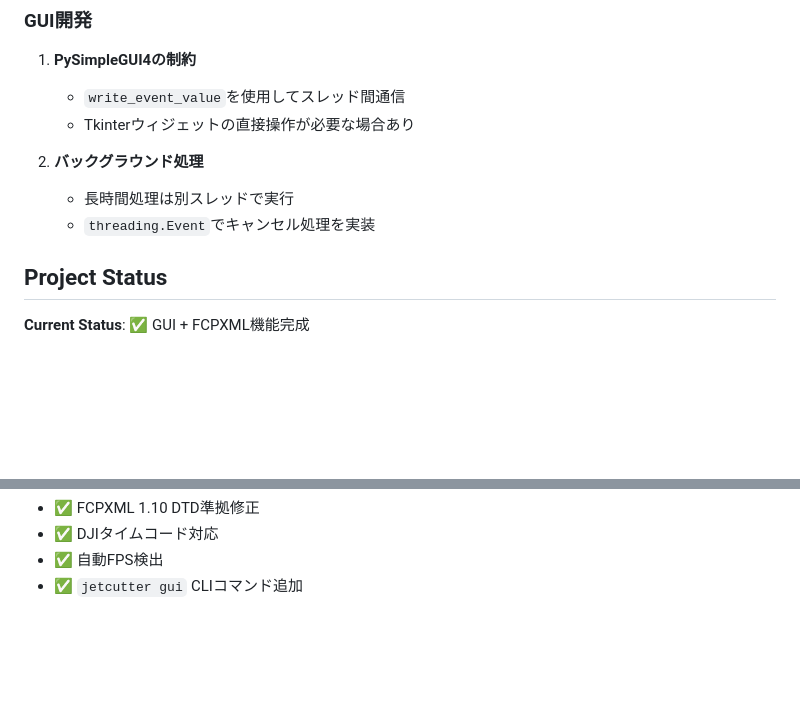
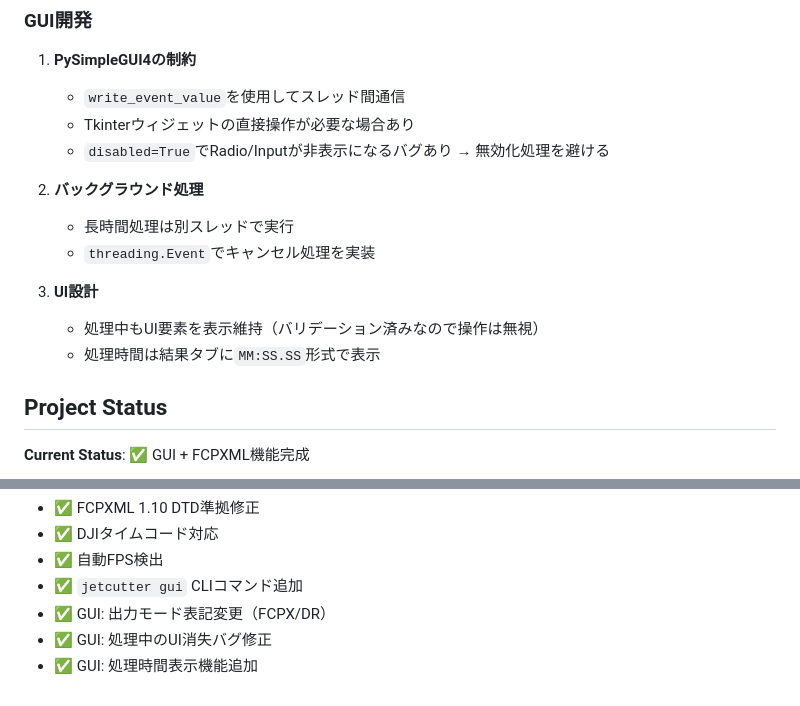
Before and after one commit to a2chub/jetcutter, a Markdown page: CLAUDE.md, 2 parts joined by grey strips. Rendered like a GitHub page; blank space fills up the shorter version.

```diff
--- a/CLAUDE.md
+++ b/CLAUDE.md
@@ -141,10 +141,15 @@ Core docs in `docs/davinci_resolve_auto_editor/`:
 1. **PySimpleGUI4の制約**
    - `write_event_value`を使用してスレッド間通信
    - Tkinterウィジェットの直接操作が必要な場合あり
+   - `disabled=True`でRadio/Inputが非表示になるバグあり → 無効化処理を避ける
 
 2. **バックグラウンド処理**
    - 長時間処理は別スレッドで実行
    - `threading.Event`でキャンセル処理を実装
+
+3. **UI設計**
+   - 処理中もUI要素を表示維持（バリデーション済みなので操作は無視）
+   - 処理時間は結果タブに`MM:SS.SS`形式で表示
 
 ## Project Status
 
@@ -163,3 +168,6 @@ Core docs in `docs/davinci_resolve_auto_editor/`:
 - ✅ DJIタイムコード対応
 - ✅ 自動FPS検出
 - ✅ `jetcutter gui` CLIコマンド追加
+- ✅ GUI: 出力モード表記変更（FCPX/DR）
+- ✅ GUI: 処理中のUI消失バグ修正
+- ✅ GUI: 処理時間表示機能追加
```
Also changed, not shown: README.md (+3 -3 lines), docs/gui/README.md (+9 -2 lines).
